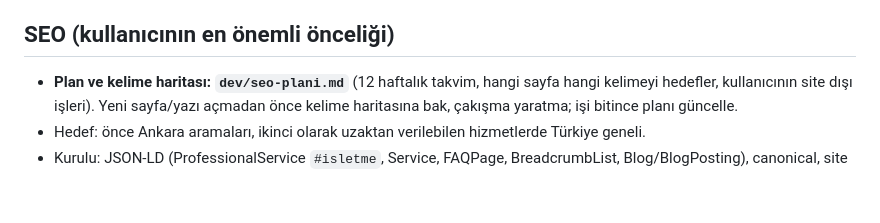
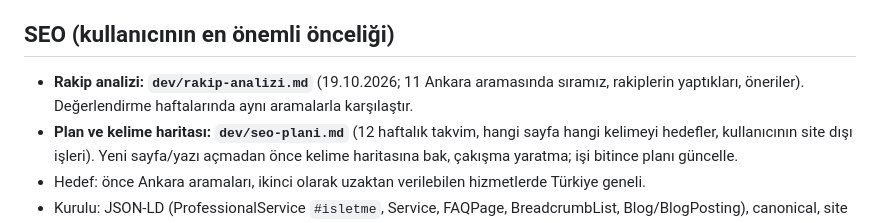
Before and after one commit to Clickbait-Digital/clickbait-web, a Markdown page: CLAUDE.md, the part around the change. GitHub-like rendering; blank space fills up the shorter version.

Commit message:
Rakip analizi: Ankara aramaları (19 Ekim)
Co-Authored-By: Claude Opus 5.5 <noreply@anthropic.com>

```diff
--- a/CLAUDE.md
+++ b/CLAUDE.md
@@ -79,6 +79,7 @@ Referans logo şeridi tek sıra, sürekli kayan (`<!-- KAYAN ŞERİT -->` … `<
 - Sıradaki yazılar `dev/seo-plani.md` takviminde (hafta 4: "Instagram reklamı nasıl verilir? Adım adım rehber" → /ankara-instagram-reklam-ajansi/).
 
 ## SEO (kullanıcının en önemli önceliği)
+- **Rakip analizi: `dev/rakip-analizi.md`** (19.10.2026; 11 Ankara aramasında sıramız, rakiplerin yaptıkları, öneriler). Değerlendirme haftalarında aynı aramalarla karşılaştır.
 - **Plan ve kelime haritası: `dev/seo-plani.md`** (12 haftalık takvim, hangi sayfa hangi kelimeyi hedefler, kullanıcının site dışı işleri). Yeni sayfa/yazı açmadan önce kelime haritasına bak, çakışma yaratma; işi bitince planı güncelle.
 - Hedef: önce Ankara aramaları, ikinci olarak uzaktan verilebilen hizmetlerde Türkiye geneli.
 - Kurulu: JSON-LD (ProfessionalService `#isletme`, Service, FAQPage, BreadcrumbList, Blog/BlogPosting), canonical,
```
Also changed, not shown: dev/rakip-analizi.md (added, +61 -0 lines).
